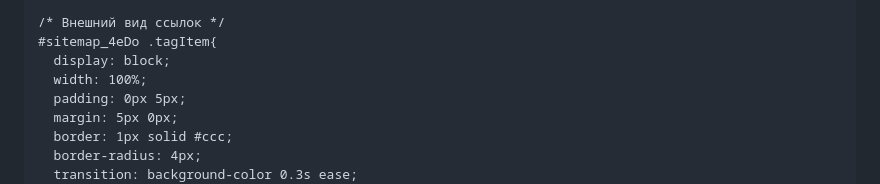
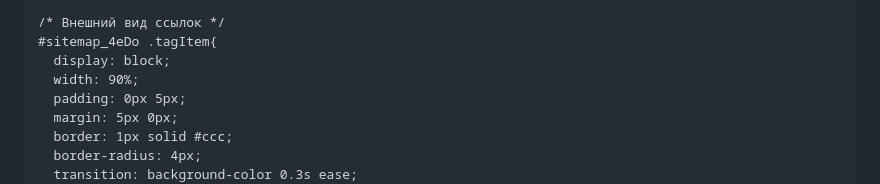
Before and after one commit to 4eDo/mybb, a Markdown page: navigation/readme.md, the part around the change. Drawn GitHub-style.

```diff
--- a/navigation/readme.md
+++ b/navigation/readme.md
@@ -69,7 +69,7 @@
 /* Внешний вид ссылок */
 #sitemap_4eDo .tagItem{
   display: block;
-  width: 100%;
+  width: 90%;
   padding: 0px 5px;
   margin: 5px 0px;
   border: 1px solid #ccc;
```
